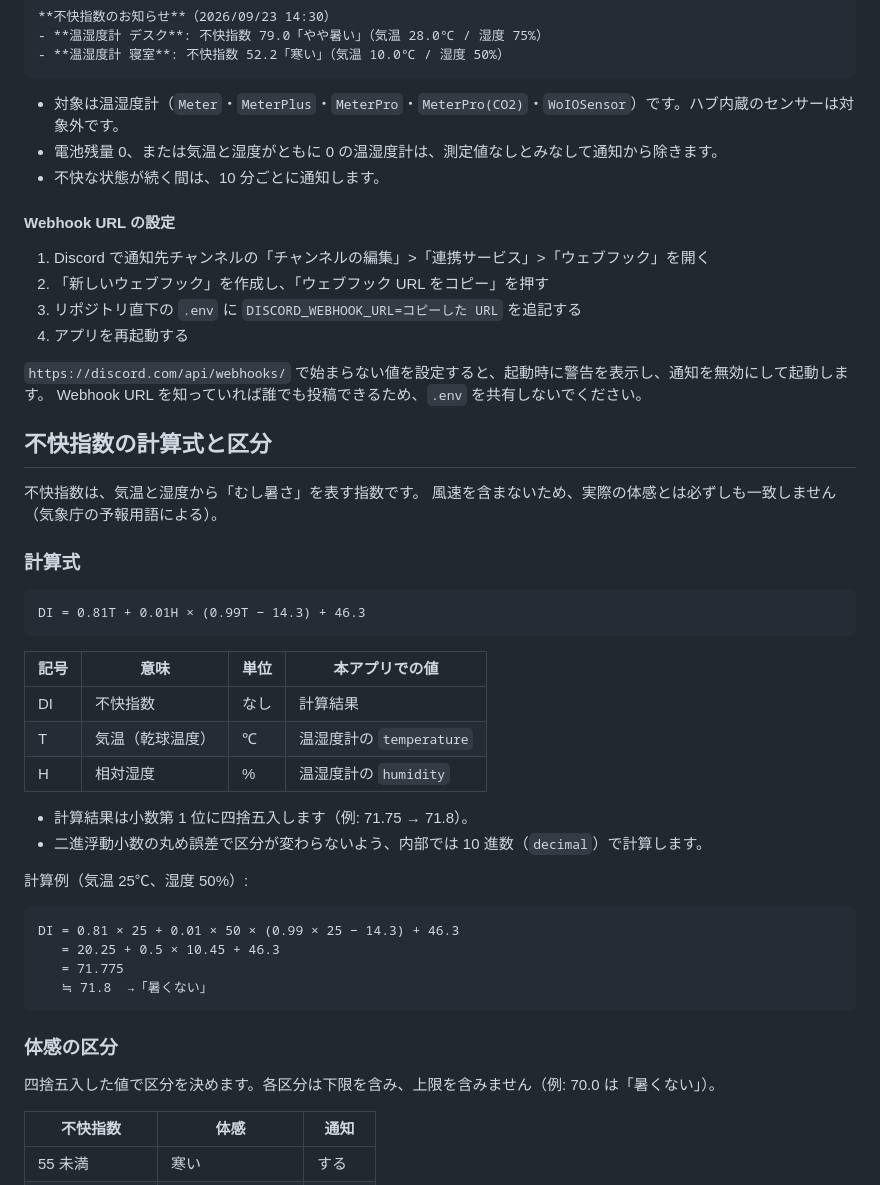
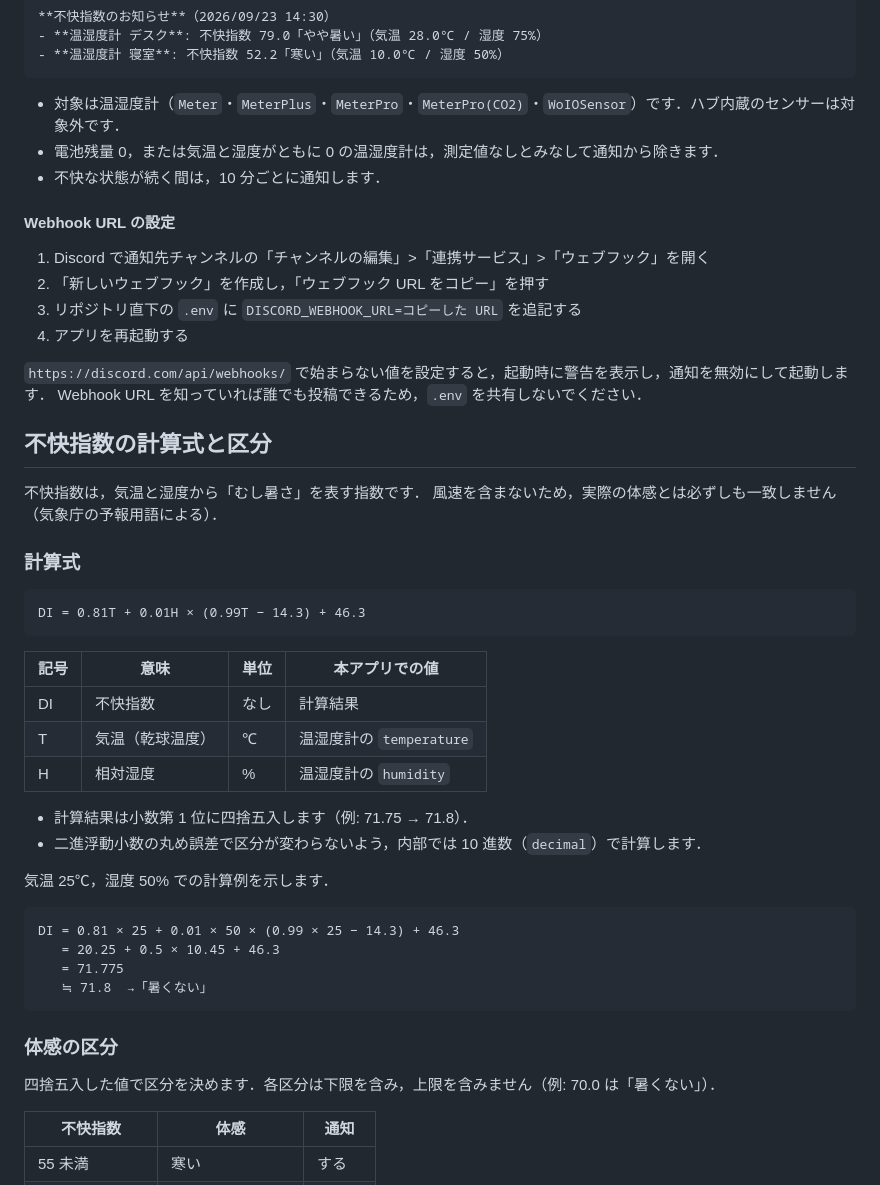
Before and after one commit to tomio2480/switchbot-home-control, a Markdown page: README.md, the part around one of its changes. GitHub-like rendering.

````diff
--- a/README.md
+++ b/README.md
@@ -111,28 +115,28 @@ powershell -ExecutionPolicy Bypass -File scripts\register-startup.ps1
 - **温湿度計 寝室**: 不快指数 52.2「寒い」（気温 10.0℃ / 湿度 50%）
 ```
 
-- 対象は温湿度計（`Meter`・`MeterPlus`・`MeterPro`・`MeterPro(CO2)`・`WoIOSensor`）です。ハブ内蔵のセンサーは対象外です。
-- 電池残量 0、または気温と湿度がともに 0 の温湿度計は、測定値なしとみなして通知から除きます。
-- 不快な状態が続く間は、10 分ごとに通知します。
+- 対象は温湿度計（`Meter`・`MeterPlus`・`MeterPro`・`MeterPro(CO2)`・`WoIOSensor`）です．ハブ内蔵のセンサーは対象外です．
+- 電池残量 0，または気温と湿度がともに 0 の温湿度計は，測定値なしとみなして通知から除きます．
+- 不快な状態が続く間は，10 分ごとに通知します．
 
 #### Webhook URL の設定
 
 1. Discord で通知先チャンネルの「チャンネルの編集」>「連携サービス」>「ウェブフック」を開く
-2. 「新しいウェブフック」を作成し、「ウェブフック URL をコピー」を押す
+2. 「新しいウェブフック」を作成し，「ウェブフック URL をコピー」を押す
 3. リポジトリ直下の `.env` に `DISCORD_WEBHOOK_URL=コピーした URL` を追記する
 4. アプリを再起動する
 
-`https://discord.com/api/webhooks/` で始まらない値を設定すると、起動時に警告を表示し、通知を無効にして起動します。
-Webhook URL を知っていれば誰でも投稿できるため、`.env` を共有しないでください。
+`https://discord.com/api/webhooks/` で始まらない値を設定すると，起動時に警告を表示し，通知を無効にして起動します．
+Webhook URL を知っていれば誰でも投稿できるため，`.env` を共有しないでください．
 
 ## 不快指数の計算式と区分
 
-不快指数は、気温と湿度から「むし暑さ」を表す指数です。
-風速を含まないため、実際の体感とは必ずしも一致しません（気象庁の予報用語による）。
+不快指数は，気温と湿度から「むし暑さ」を表す指数です．
+風速を含まないため，実際の体感とは必ずしも一致しません（気象庁の予報用語による）．
 
 ### 計算式
 
-```
+```text
 DI = 0.81T + 0.01H × (0.99T − 14.3) + 46.3
 ```
 
@@ -142,12 +146,12 @@ DI = 0.81T + 0.01H × (0.99T − 14.3) + 46.3
 | T | 気温（乾球温度） | ℃ | 温湿度計の `temperature` |
 | H | 相対湿度 | % | 温湿度計の `humidity` |
 
-- 計算結果は小数第 1 位に四捨五入します（例: 71.75 → 71.8）。
-- 二進浮動小数の丸め誤差で区分が変わらないよう、内部では 10 進数（`decimal`）で計算します。
+- 計算結果は小数第 1 位に四捨五入します（例: 71.75 → 71.8）．
+- 二進浮動小数の丸め誤差で区分が変わらないよう，内部では 10 進数（`decimal`）で計算します．
 
-計算例（気温 25℃、湿度 50%）:
+気温 25℃，湿度 50% での計算例を示します．
 
-```
+```text
 DI = 0.81 × 25 + 0.01 × 50 × (0.99 × 25 − 14.3) + 46.3
    = 20.25 + 0.5 × 10.45 + 46.3
    = 71.775
@@ -156,7 +160,7 @@ DI = 0.81 × 25 + 0.01 × 50 × (0.99 × 25 − 14.3) + 46.3
 
 ### 体感の区分
 
-四捨五入した値で区分を決めます。各区分は下限を含み、上限を含みません（例: 70.0 は「暑くない」）。
+四捨五入した値で区分を決めます．各区分は下限を含み，上限を含みません（例: 70.0 は「暑くない」）．
 
 | 不快指数 | 体感 | 通知 |
 |---------|------|------|
````
Also changed, not shown: other parts of README.md (+37 -33 lines), CLAUDE.md (added, +5 -0 lines).
